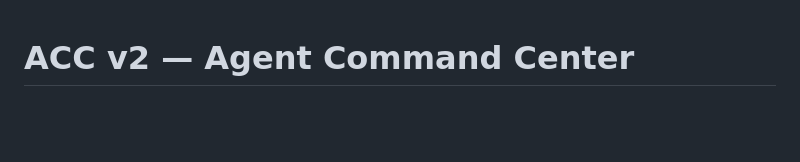
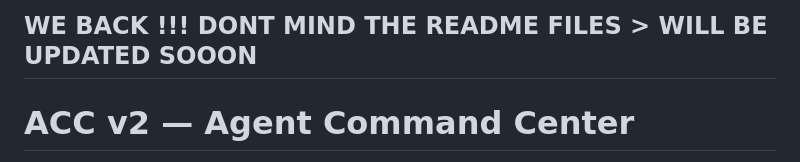
Before and after one commit to Thatisshayan/ACC, a Markdown page: README.md, the part around the change. GitHub-like rendering; blank space fills up the shorter version.

```diff
--- a/README.md
+++ b/README.md
@@ -1,3 +1,7 @@
+WE BACK !!!
+DONT MIND THE README FILES > WILL BE UPDATED SOOON
+----
+
 # ACC v2 — Agent Command Center
 
 **Version:** 2.0
```
